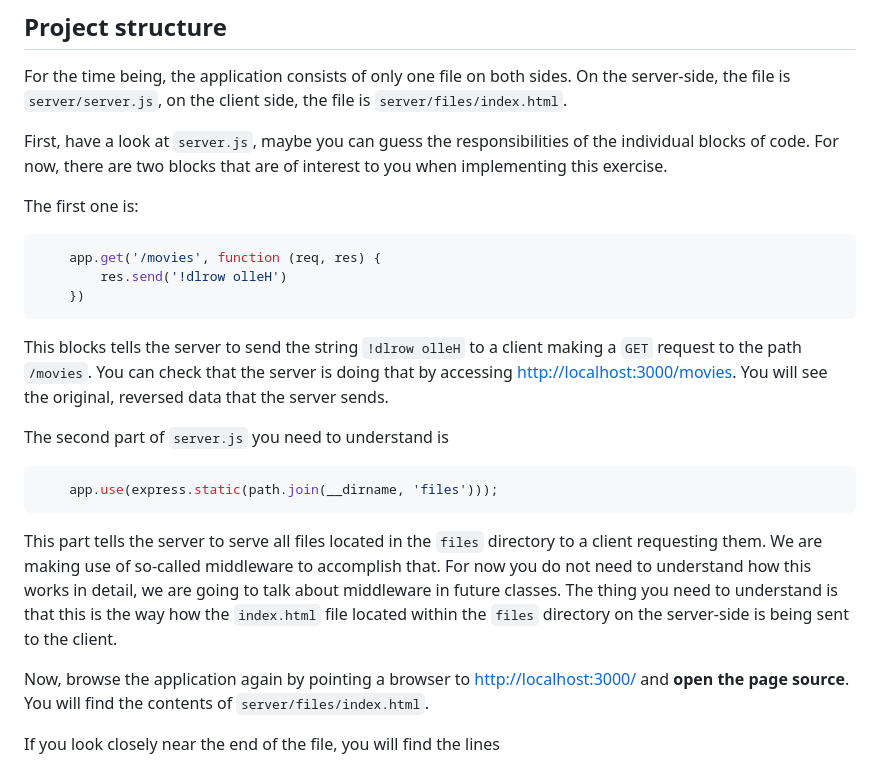
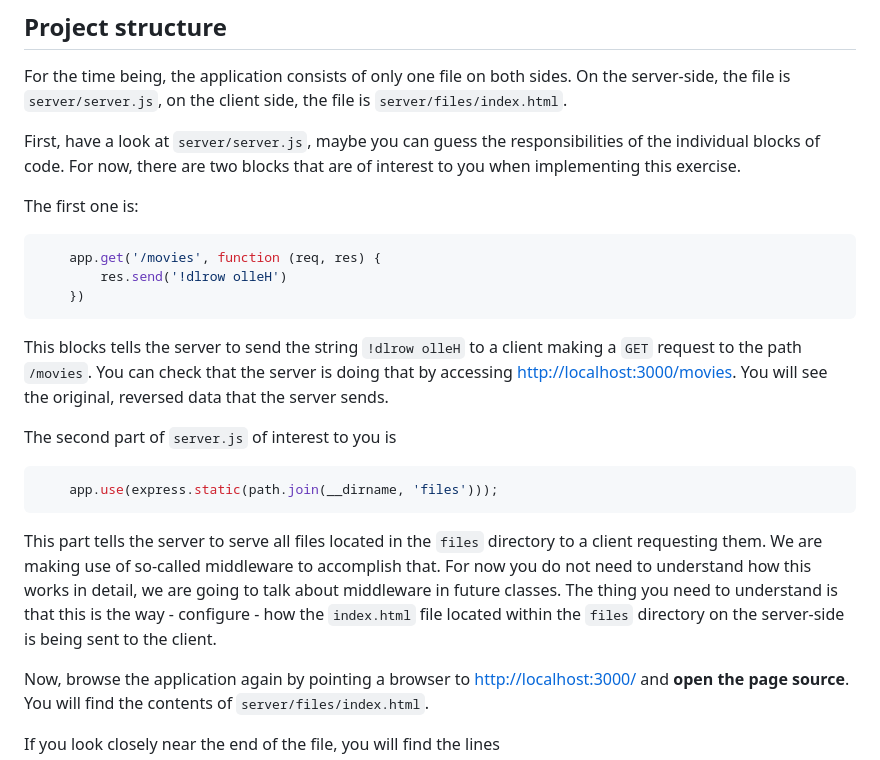
Before and after one commit to FH-Campus-Wien-WEB/web24-exercise-1, a Markdown page: README.md, the part around the change. GitHub-like rendering.

````diff
--- a/README.md
+++ b/README.md
@@ -36,7 +36,7 @@ in your terminal. Visit [http://localhost:3000/](http://localhost:3000/) using y
 
 For the time being, the application consists of only one file on both sides. On the server-side, the file is `server/server.js`, on the client side, the file is `server/files/index.html`.
 
-First, have a look at `server.js`, maybe you can guess the responsibilities of the individual blocks of code. For now, there are two blocks that are of interest to you when implementing this exercise.
+First, have a look at `server/server.js`, maybe you can guess the responsibilities of the individual blocks of code. For now, there are two blocks that are of interest to you when implementing this exercise.
 
 The first one is:
 
@@ -48,13 +48,13 @@ The first one is:
 
 This blocks tells the server to send the string `!dlrow olleH` to a client making a `GET` request to the path `/movies`. You can check that the server is doing that by accessing [http://localhost:3000/movies](http://localhost:3000/movies). You will see the original, reversed data that the server sends.
 
-The second part of `server.js` you need to understand is
+The second part of `server.js` of interest to you is
 
 ```js
     app.use(express.static(path.join(__dirname, 'files')));
 ```
 
-This part tells the server to serve all files located in the `files` directory to a client requesting them. We are making use of so-called middleware to accomplish that. For now you do not need to understand how this works in detail, we are going to talk about middleware in future classes. The thing you need to understand is that this is the way how the `index.html` file located within the `files` directory on the server-side is being sent to the client.
+This part tells the server to serve all files located in the `files` directory to a client requesting them. We are making use of so-called middleware to accomplish that. For now you do not need to understand how this works in detail, we are going to talk about middleware in future classes. The thing you need to understand is that this is the way - configure -  how the `index.html` file located within the `files` directory on the server-side is being sent to the client.
 
 Now, browse the application again by pointing a browser to [http://localhost:3000/](http://localhost:3000/) and **open the page source**. You will find the contents of `server/files/index.html`.
 
````
